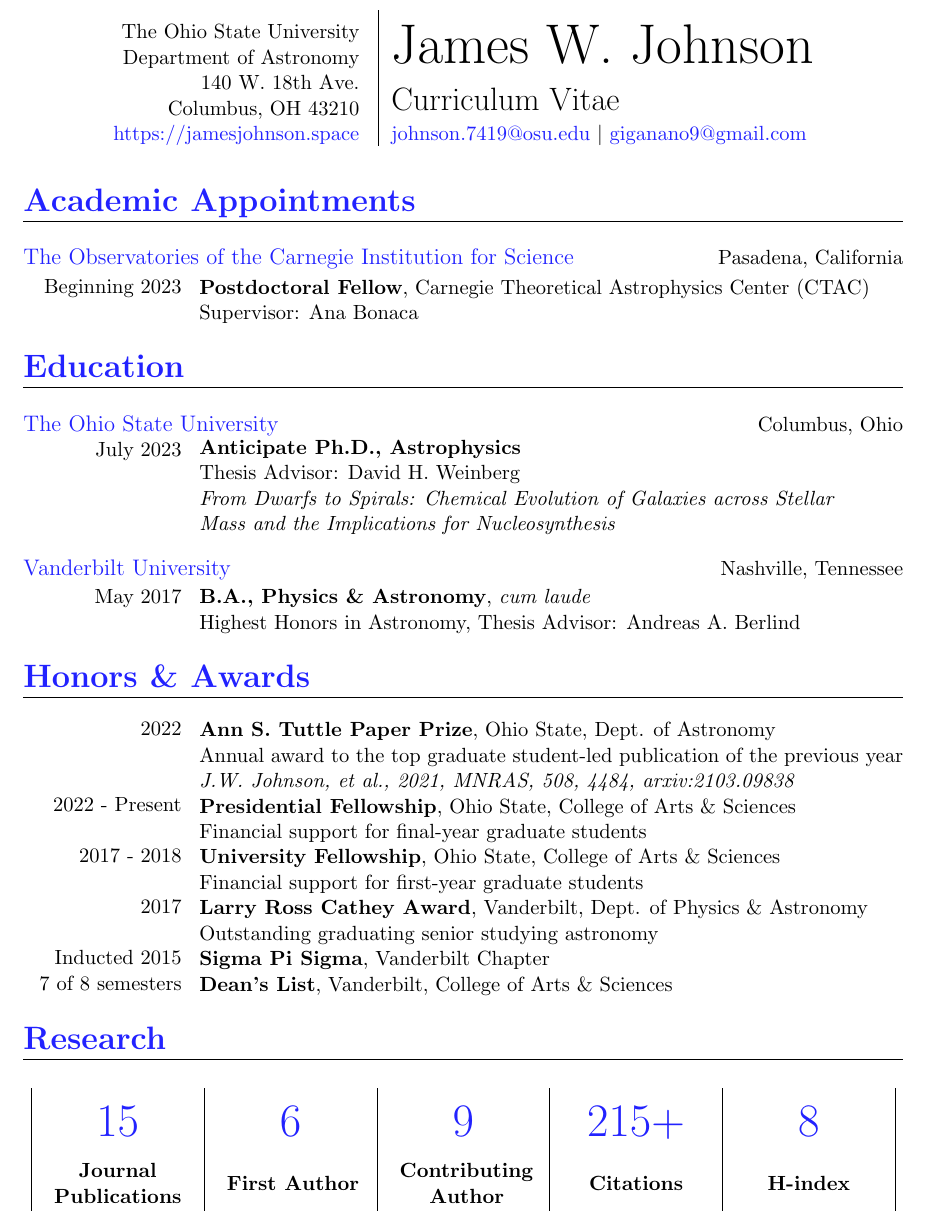
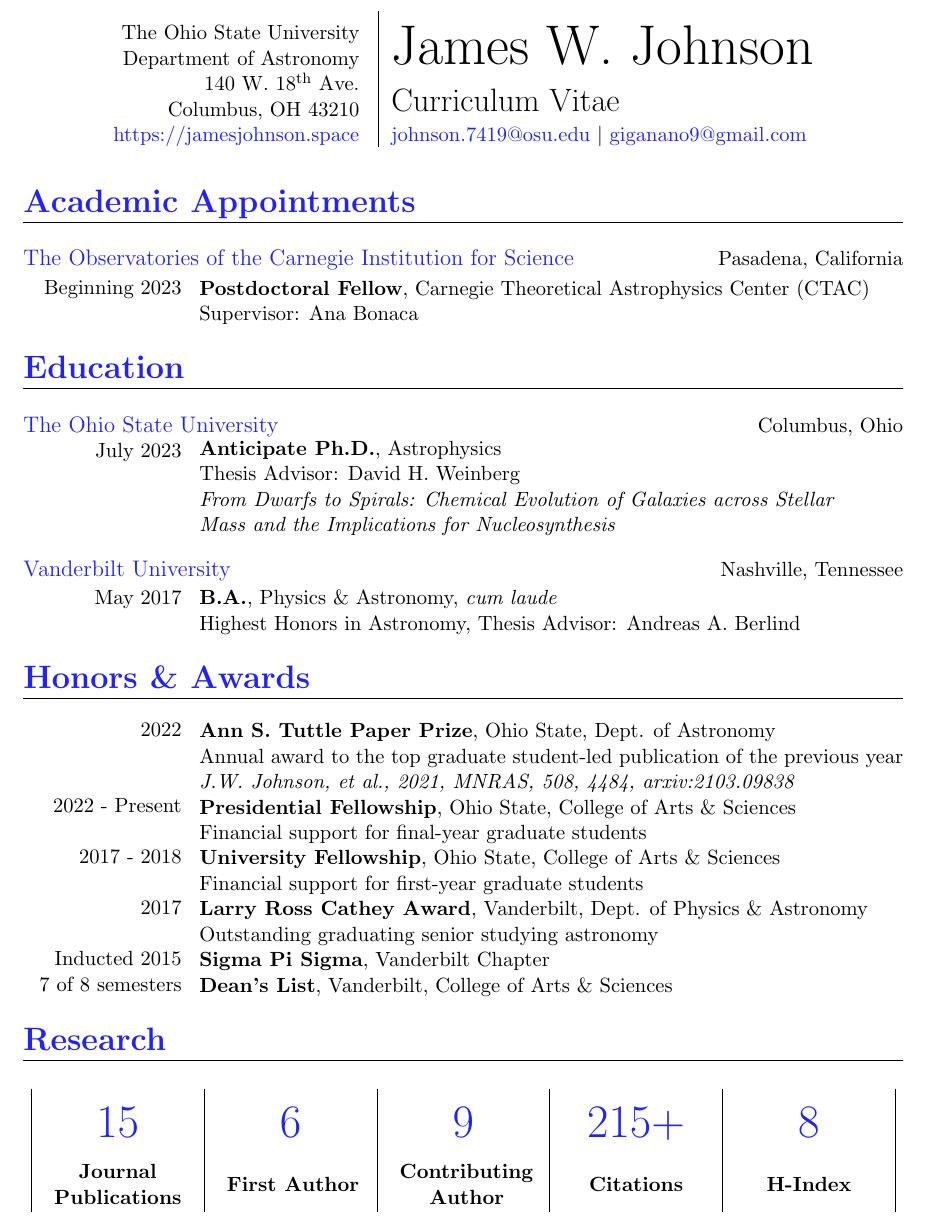
Before and after one commit to giganano/vita, a LaTeX CV (vita.tex, which reads education.tex, head.tex, research.tex): part of page 1 of 4, cut so that both start at the same text. Compiled offline with pdfLaTeX; a LaTeX package or settings file that is missing is left out.

Commit message:
minor tweaks

```diff
--- a/education.tex
+++ b/education.tex
@@ -13,18 +13,16 @@
 	\null \par
 	\null \par
 	\null
-	% Nov 2019
 }
 \hspace{1mm}
 \parbox{0.8\textwidth}{%
-	\textbf{Anticipate Ph.D., Astrophysics} \par
-	Thesis Advisor: David H. Weinberg \par
+	\textbf{Anticipate Ph.D.}, Astrophysics
+	\par
+	Thesis Advisor: David H. Weinberg
+	\par
 	\textit{From Dwarfs to Spirals: Chemical Evolution of Galaxies across
 	Stellar} \par
 	\textit{Mass and the Implications for Nucleosynthesis} \par
-	% \textit{Simultaneous Constraints on Galaxy Evolution and Stellar
-	% Nucleosynthesis} \par
-	% \textbf{M.S. in Astrophysics}
 }
 \vspace{2mm}
 \par\noindent
@@ -40,7 +38,7 @@
 \hspace{1mm}
 \parbox{0.8\textwidth}{%
 	\vspace{1mm}
-	\textbf{B.A., Physics \& Astronomy},~\textit{cum laude} \par
+	\textbf{B.A.}, Physics \& Astronomy,~\textit{cum laude} \par
 	Highest Honors in Astronomy, Thesis Advisor: Andreas A. Berlind
 }
 
--- a/head.tex
+++ b/head.tex
@@ -7,7 +7,7 @@
 	\raggedleft
 	The Ohio State University \par
 	Department of Astronomy \par
-	140 W. 18th Ave. \par
+	140 W. 18$^\text{th}$ Ave. \par
 	Columbus, OH 43210 \par
 	\url{https://jamesjohnson.space}
 }
--- a/research.tex
+++ b/research.tex
@@ -28,7 +28,7 @@
 \verticallycentered{\textbf{First Author}} &
 \verticallycentered{\textbf{Contributing} \\ \textbf{Author}} &
 \verticallycentered{\textbf{Citations}} &
-\verticallycentered{\textbf{H-index}}
+\verticallycentered{\textbf{H-Index}}
 \end{tabular}
 \end{center}
 }
```
Also changed, not shown: research.tex (4 more changed lines).
